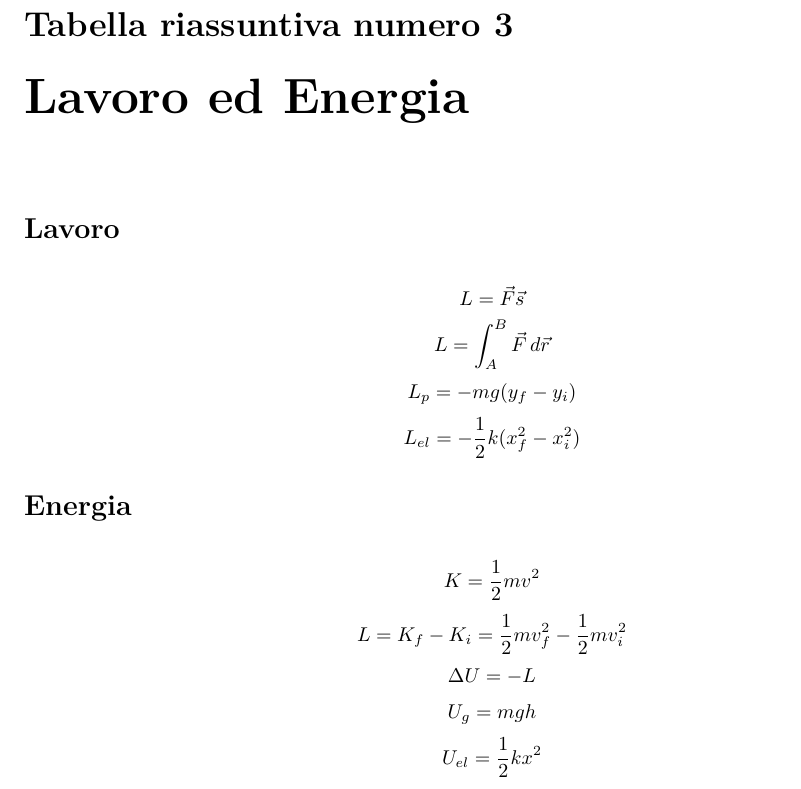
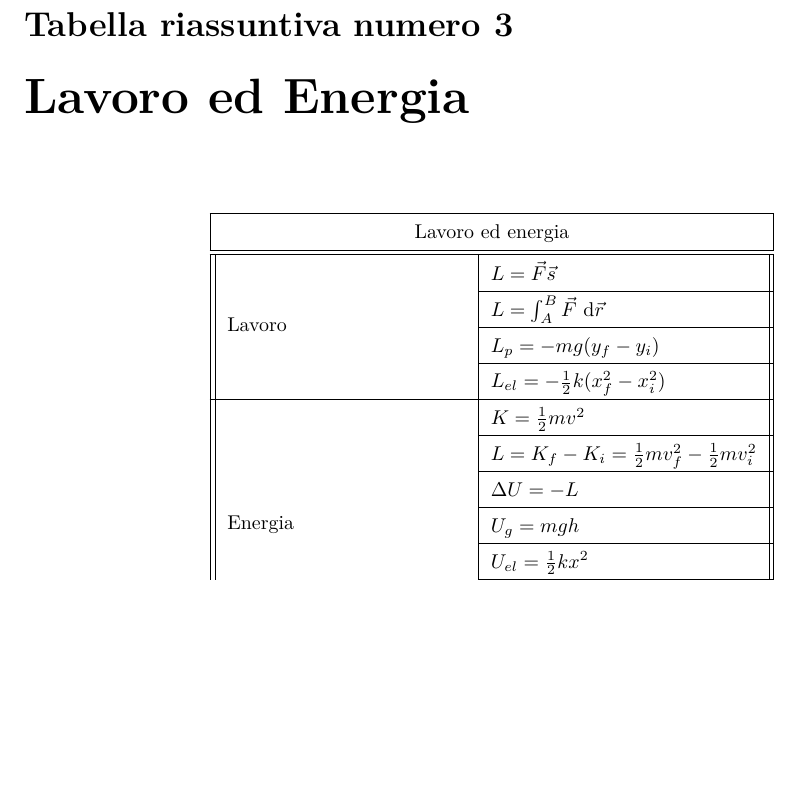
Before and after one commit to laughinginloud/fisica_AA1920_polimi, a LaTeX book (fisica/fisica.tex, which reads fisica/src/tabelleRiassuntive/LavoroEnergia.tex): part of page 8 of 8, cut so that both start at the same text, the shorter picture padded with empty space. Compiled offline with XeLaTeX.

Commit message:
Impaginazione lavoro

```diff
--- a/fisica/src/tabelleRiassuntive/LavoroEnergia.tex
+++ b/fisica/src/tabelleRiassuntive/LavoroEnergia.tex
@@ -6,17 +6,56 @@
 
     \chapter{Lavoro ed Energia}
 
-        \section*{Lavoro}
+    % Ho lasciato la versione originale per poter recuperare più facilmente i commenti
 
-            \[ L = \vec{F} \vec{s}  \] % Lavoro con forza costante in una dimensione
-            \[ L = \int_A^B\vec{F} \, d\vec{r}  \] % Lavoro in generale
-            \[ L_{p} = -mg(y_f - y_i)  \] % Lavoro forza peso
-            \[ L_{el} = - \frac{1}{2} k (x_f^2 - x_i^2)  \] % Lavoro forza elastica (x_i = s_i - s_0 ; x_f = s_f - s_0) s_0 posizione di equilibrio; s_i posizione iniziale; s_f posizione finale
+%        \section*{Lavoro}
+%
+%            \[ L = \vec{F} \vec{s}  \] % Lavoro con forza costante in una dimensione
+%            \[ L = \int_A^B\vec{F} \, d\vec{r}  \] % Lavoro in generale
+%            \[ L_{p} = -mg(y_f - y_i)  \] % Lavoro forza peso
+%            \[ L_{el} = - \frac{1}{2} k (x_f^2 - x_i^2)  \] % Lavoro forza elastica (x_i = s_i - s_0 ; x_f = s_f - s_0) s_0 posizione di equilibrio; s_i posizione iniziale; s_f posizione finale
+%
+%        \section*{Energia}
+%
+%            \[ K = \frac{1}{2} m v^2  \] % Enegia cinetica
+%            \[ L = K_f - K_i  = \frac{1}{2} m v_f^2 - \frac{1}{2} m v_i^2 \] % Teorema Energia Cinetica
+%            \[ \Delta U = - L \] % Energia Potenziale (solo forze conservative)
+%            \[ U_g = m g h \] % Energia potenziale gravitazionale bisogna decidere se tenere il pedice p (forza peso) o g e in caso mettere quello della forza peso uguale
+%            \[ U_{el} = \frac{1}{2} k x^2 \] % Energia potenziale elastica
+%            \[ E = K + U \] % Enegia meccanica. Bisogna decidere se tenere solo E oppure E_M
+%            \[ E_i = E_f \] % Principio Conservazione Energia Meccanica assenza di forze non conservative
+%
+%        \section*{Potenza e quantità di moto}
+%
+%            \[ P = \frac{L}{t} \] % Potenza
+%            \[ P = \vec{F} \vec{v} \] % Potenza con forza costante
+%            \[ \vec{p} = m\vec{v} \] % Quantità di moto
+%            \[ \vec{F}_{RIS} = \dv{\vec{p}}{t}\] % II PDN
 
-        \section*{Energia}
+        \renewcommand{\arraystretch}{1.5}
 
-            \[ K = \frac{1}{2} m v^2  \] % Enegia cinetica
-            \[ L = K_f - K_i  = \frac{1}{2} m v_f^2 - \frac{1}{2} m v_i^2 \] % Teorema Energia Cinetica
-            \[ \Delta U = - L \] % Energia Potenziale (solo forze conservative)
-            \[ U_g = m g h \] % Energia potenziale gravitazionale bisogna decidere se tenere il pedice p (forza peso) o g e in caso mettere quello della forza peso uguale
-            \[ U_{el} = \frac{1}{2} k x^2 \] % Energia potenziale elastica
+        \centering
+        \begin{tabular}{ ||l|>{$}l<{$}|| }
+            \hline
+            \multicolumn{2}{|c|}{Lavoro ed energia} \\
+            \hline\hline
+            \multirow{4}{*}{Lavoro}
+                & L = \vec{F} \vec{s} \\
+                \cline{2-2}
+                & L = \int_A^B\vec{F} \, \dd{\vec{r}} \\
+                \cline{2-2}
+                & L_{p} = -mg(y_f - y_i) \\
+                \cline{2-2}
+                & L_{el} = - \frac{1}{2} k (x_f^2 - x_i^2) \\
+            \hline
+            \multirow{7}{*}{Energia}
+                & K = \frac{1}{2} m v^2 \\
+                \cline{2-2}
+                & L = K_f - K_i  = \frac{1}{2} m v_f^2 - \frac{1}{2} m v_i^2 \\
+                \cline{2-2}
+                & \Delta U = - L \\
+                \cline{2-2}
+                & U_g = m g h \\
+                \cline{2-2}
+                & U_{el} = \frac{1}{2} k x^2 \\
+                \cline{2-2}
@@ -32,2 +75,3 @@
+        \end{tabular}
 
 \end{document}
```
Also changed, not shown: fisica/fisica.pdf, fisica/src/tabelleRiassuntive/LavoroEnergia.tex (22 more changed lines).
